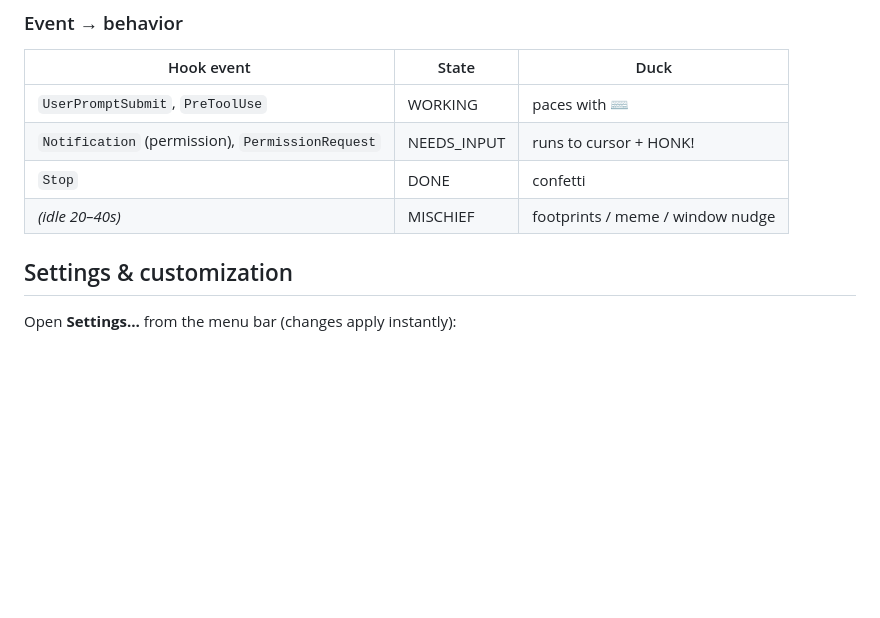
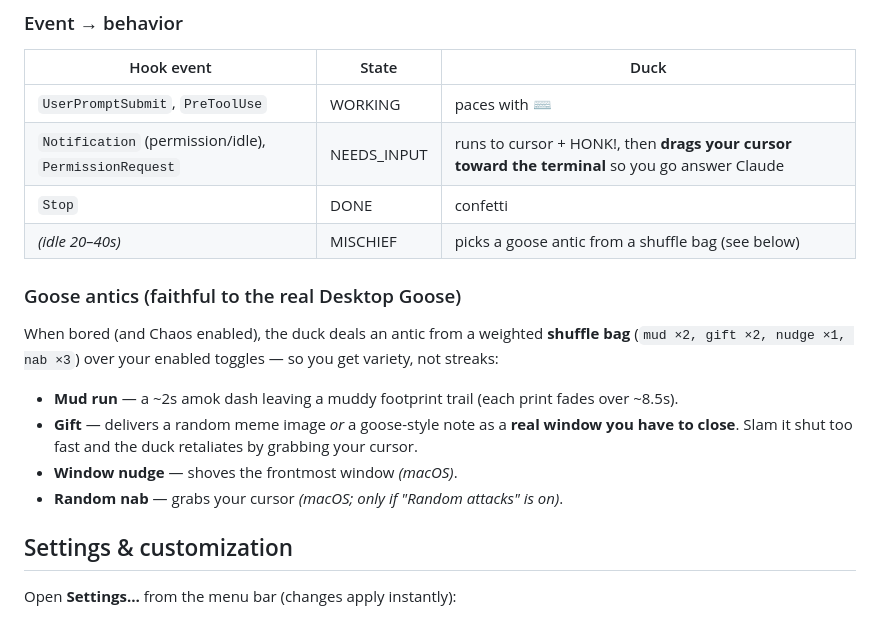
Before and after one commit to MinerHai/Duck-Pet-Agent, a Markdown page: README.md, the part around the change. Rendered like a GitHub page; blank space fills up the shorter version.

Commit message:
docs: README — goose antics (shuffle bag, cursor-to-terminal, real gift windows)
Co-Authored-By: Claude Opus 4.8 (1M context) <noreply@anthropic.com>

```diff
--- a/README.md
+++ b/README.md
@@ -63,9 +63,21 @@ Claude Code ─hook (command: curl POST)─► localhost:4242/hook ─► StateM
 | Hook event | State | Duck |
 |---|---|---|
 | `UserPromptSubmit`, `PreToolUse` | WORKING | paces with ⌨️ |
-| `Notification` (permission), `PermissionRequest` | NEEDS_INPUT | runs to cursor + HONK! |
+| `Notification` (permission/idle), `PermissionRequest` | NEEDS_INPUT | runs to cursor + HONK!, then **drags your cursor toward the terminal** so you go answer Claude |
 | `Stop` | DONE | confetti |
-| _(idle 20–40s)_ | MISCHIEF | footprints / meme / window nudge |
+| _(idle 20–40s)_ | MISCHIEF | picks a goose antic from a shuffle bag (see below) |
+
+### Goose antics (faithful to the real Desktop Goose)
+
+When bored (and Chaos enabled), the duck deals an antic from a weighted **shuffle bag**
+(`mud ×2, gift ×2, nudge ×1, nab ×3`) over your enabled toggles — so you get variety, not
+streaks:
+
+- **Mud run** — a ~2s amok dash leaving a muddy footprint trail (each print fades over ~8.5s).
+- **Gift** — delivers a random meme image *or* a goose-style note as a **real window you have
+  to close**. Slam it shut too fast and the duck retaliates by grabbing your cursor.
+- **Window nudge** — shoves the frontmost window *(macOS)*.
+- **Random nab** — grabs your cursor *(macOS; only if "Random attacks" is on)*.
 
 ## Settings & customization
 
```
